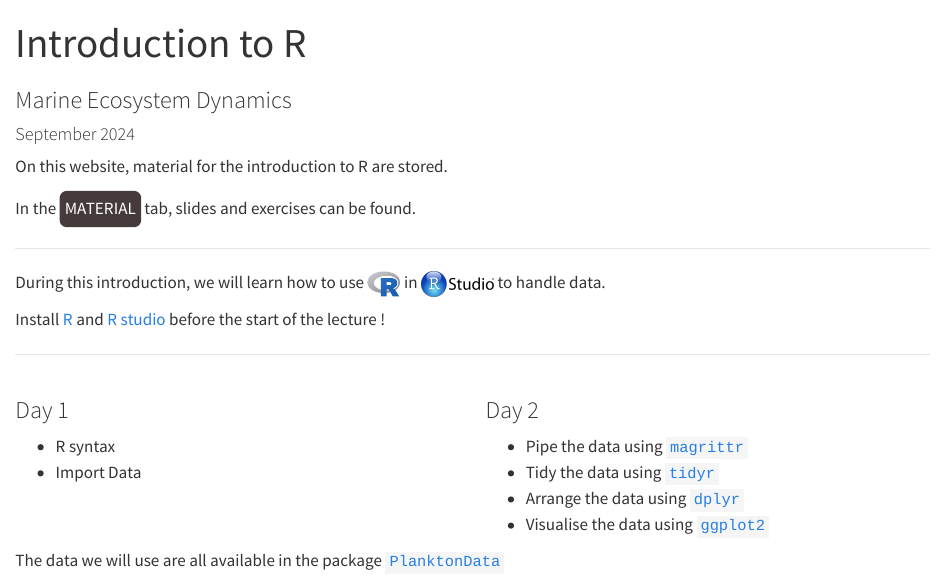
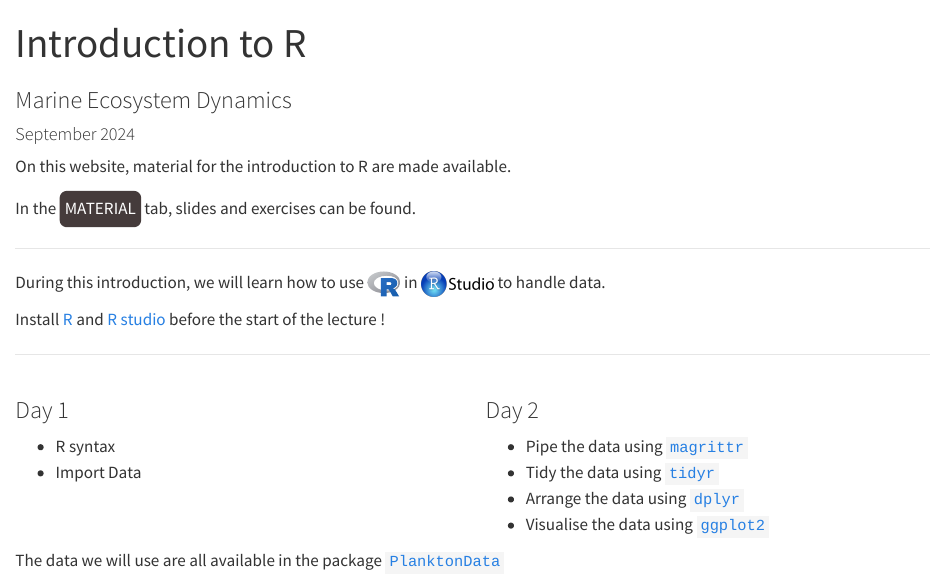
Before and after one commit to KMGJan/MED2024, a Quarto document (index.qmd): the page in a window 1100 px wide, from its top. Rendered offline with R 4.5, knitr and Pandoc in place of Quarto, with nearby package versions.

Commit message:
Small fix

```diff
--- a/index.qmd
+++ b/index.qmd
@@ -7,7 +7,7 @@ toc: false
 
 #### September 2024
 
-On this website, material for the introduction to R are stored.
+On this website, material for the introduction to R are made available.
 
 In the [MATERIAL](MATERIAL/index.qmd){.button} tab, slides and exercises can be found.
 
```
